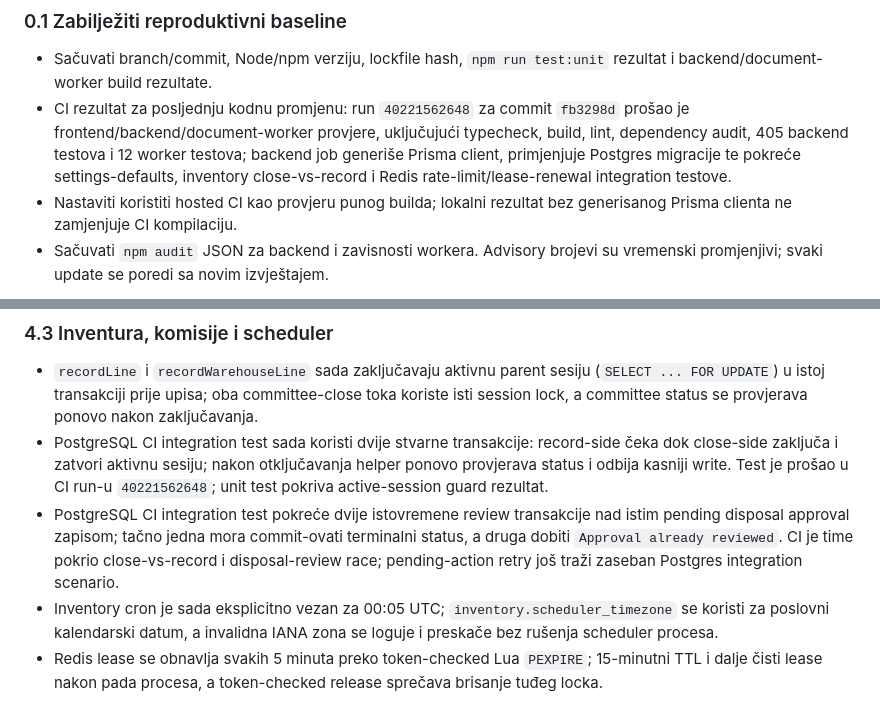
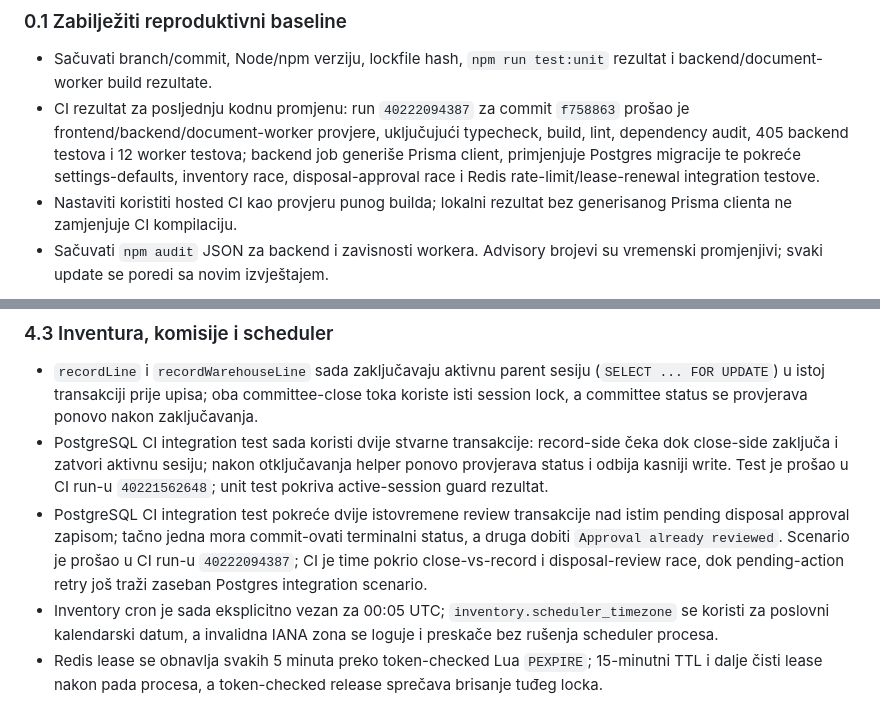
Before and after one commit to mudzy992/inventory-v2, a Markdown page: docs/backend-implementation-plan.md, 2 parts joined by grey strips. Rendered like a GitHub page.

Commit message:
Record disposal approval CI result
Co-authored-by: arena-agent <297053741+arena-agent@users.noreply.github.com>

```diff
--- a/docs/backend-implementation-plan.md
+++ b/docs/backend-implementation-plan.md
@@ -37,7 +37,7 @@ P1 iz audita ne mora značiti isti redoslijed za svaki deployment. Ako stvarna k
 ### 0.1 Zabilježiti reproduktivni baseline
 
 - Sačuvati branch/commit, Node/npm verziju, lockfile hash, `npm run test:unit` rezultat i backend/document-worker build rezultate.
-- CI rezultat za posljednju kodnu promjenu: run `40221562648` za commit `fb3298d` prošao je frontend/backend/document-worker provjere, uključujući typecheck, build, lint, dependency audit, 405 backend testova i 12 worker testova; backend job generiše Prisma client, primjenjuje Postgres migracije te pokreće settings-defaults, inventory close-vs-record i Redis rate-limit/lease-renewal integration testove.
+- CI rezultat za posljednju kodnu promjenu: run `40222094387` za commit `f758863` prošao je frontend/backend/document-worker provjere, uključujući typecheck, build, lint, dependency audit, 405 backend testova i 12 worker testova; backend job generiše Prisma client, primjenjuje Postgres migracije te pokreće settings-defaults, inventory race, disposal-approval race i Redis rate-limit/lease-renewal integration testove.
 - Nastaviti koristiti hosted CI kao provjeru punog builda; lokalni rezultat bez generisanog Prisma clienta ne zamjenjuje CI kompilaciju.
 - Sačuvati `npm audit` JSON za backend i zavisnosti workera. Advisory brojevi su vremenski promjenjivi; svaki update se poredi sa novim izvještajem.
 
@@ -209,7 +209,7 @@ Uvesti transactional outbox samo za događaje čiji gubitak nije prihvatljiv (np
 
 - `recordLine` i `recordWarehouseLine` sada zaključavaju aktivnu parent sesiju (`SELECT ... FOR UPDATE`) u istoj transakciji prije upisa; oba committee-close toka koriste isti session lock, a committee status se provjerava ponovo nakon zaključavanja.
 - PostgreSQL CI integration test sada koristi dvije stvarne transakcije: record-side čeka dok close-side zaključa i zatvori aktivnu sesiju; nakon otključavanja helper ponovo provjerava status i odbija kasniji write. Test je prošao u CI run-u `40221562648`; unit test pokriva active-session guard rezultat.
-- PostgreSQL CI integration test pokreće dvije istovremene review transakcije nad istim pending disposal approval zapisom; tačno jedna mora commit-ovati terminalni status, a druga dobiti `Approval already reviewed`. CI je time pokrio close-vs-record i disposal-review race; pending-action retry još traži zaseban Postgres integration scenario.
+- PostgreSQL CI integration test pokreće dvije istovremene review transakcije nad istim pending disposal approval zapisom; tačno jedna mora commit-ovati terminalni status, a druga dobiti `Approval already reviewed`. Scenario je prošao u CI run-u `40222094387`; CI je time pokrio close-vs-record i disposal-review race, dok pending-action retry još traži zaseban Postgres integration scenario.
 - Inventory cron je sada eksplicitno vezan za 00:05 UTC; `inventory.scheduler_timezone` se koristi za poslovni kalendarski datum, a invalidna IANA zona se loguje i preskače bez rušenja scheduler procesa.
 - Redis lease se obnavlja svakih 5 minuta preko token-checked Lua `PEXPIRE`; 15-minutni TTL i dalje čisti lease nakon pada procesa, a token-checked release sprečava brisanje tuđeg locka.
 - Unit testovi pokrivaju vlasnički token i TTL argumente; live Redis CI test potvrđuje renewal/TTL/release, deterministički timestamp testovi pokrivaju DST promjene i granicu godine.
```
Also changed, not shown: other parts of docs/backend-implementation-plan.md (+1 -1 lines).
